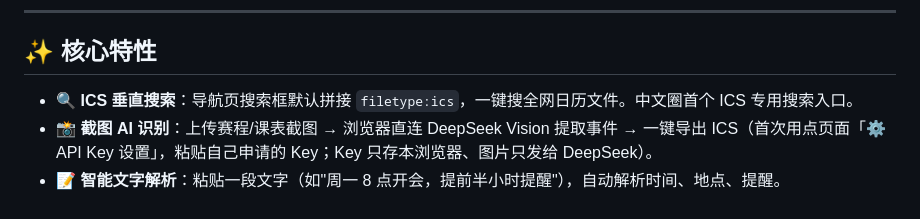
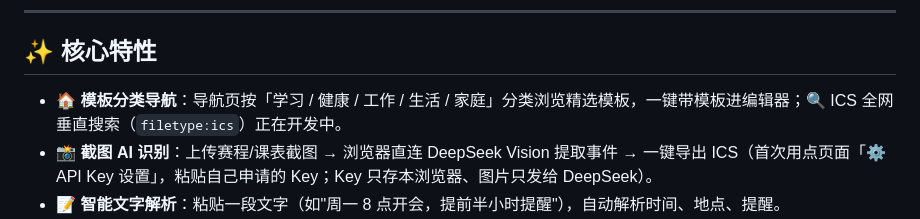
Before and after one commit to zhangziluo/ics_editor, a Markdown page: README.md, the part around the change. GitHub-like rendering.

Commit message:
docs: 修正核心特性中对垂直搜索的描述（开发中），与实际功能一致

```diff
--- a/README.md
+++ b/README.md
@@ -8,7 +8,7 @@
 
 ## ✨ 核心特性
 
-- 🔍 **ICS 垂直搜索**：导航页搜索框默认拼接 `filetype:ics`，一键搜全网日历文件。中文圈首个 ICS 专用搜索入口。
+- 🏠 **模板分类导航**：导航页按「学习 / 健康 / 工作 / 生活 / 家庭」分类浏览精选模板，一键带模板进编辑器；🔍 ICS 全网垂直搜索（`filetype:ics`）正在开发中。
 - 📸 **截图 AI 识别**：上传赛程/课表截图 → 浏览器直连 DeepSeek Vision 提取事件 → 一键导出 ICS（首次用点页面「⚙️ API Key 设置」，粘贴自己申请的 Key；Key 只存本浏览器、图片只发给 DeepSeek）。
 - 📝 **智能文字解析**：粘贴一段文字（如"周一 8 点开会，提前半小时提醒"），自动解析时间、地点、提醒。
 - ⏰ **默认 15 分钟前提醒**：每个事件自动带上 `VALARM`，解决厂商日历"节日/订阅默认不提醒"的痛点。
```
